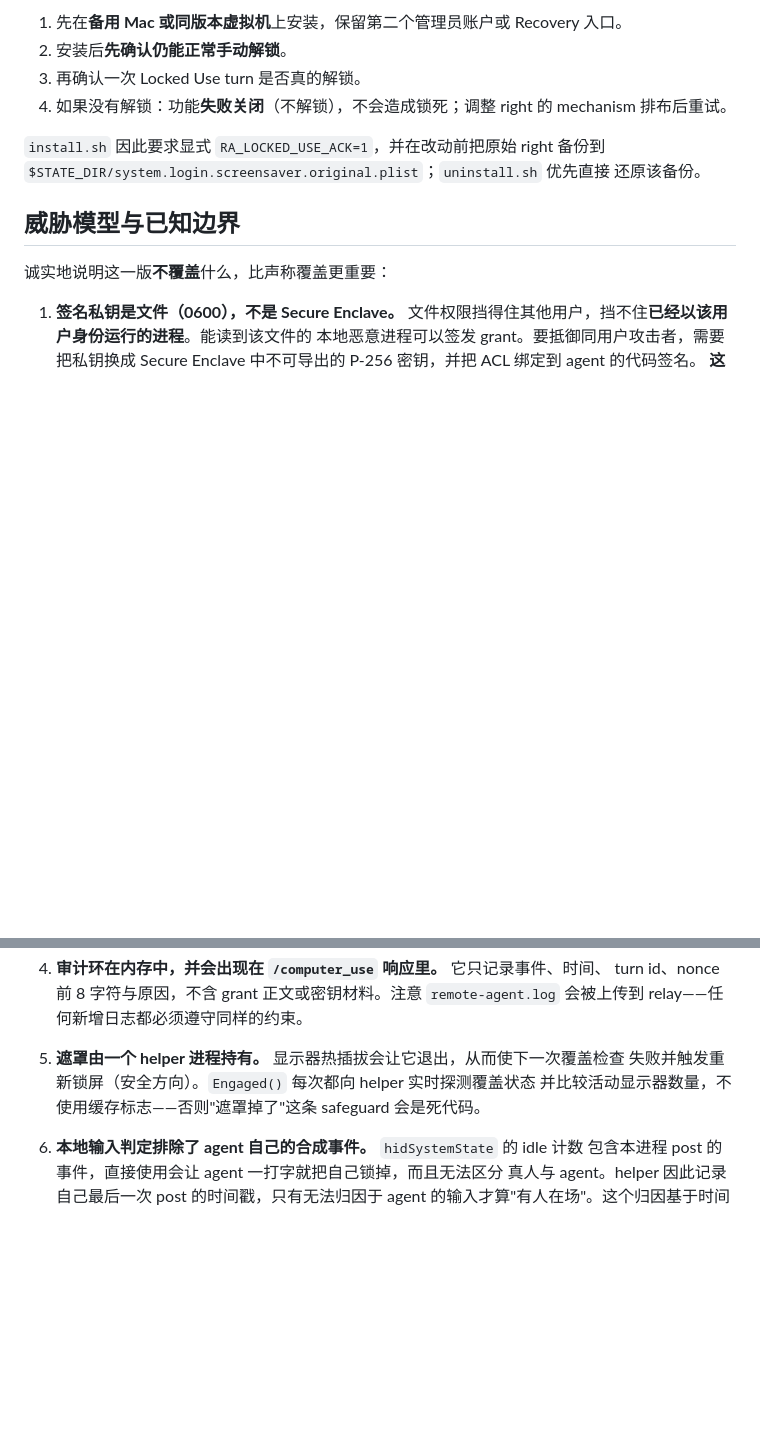
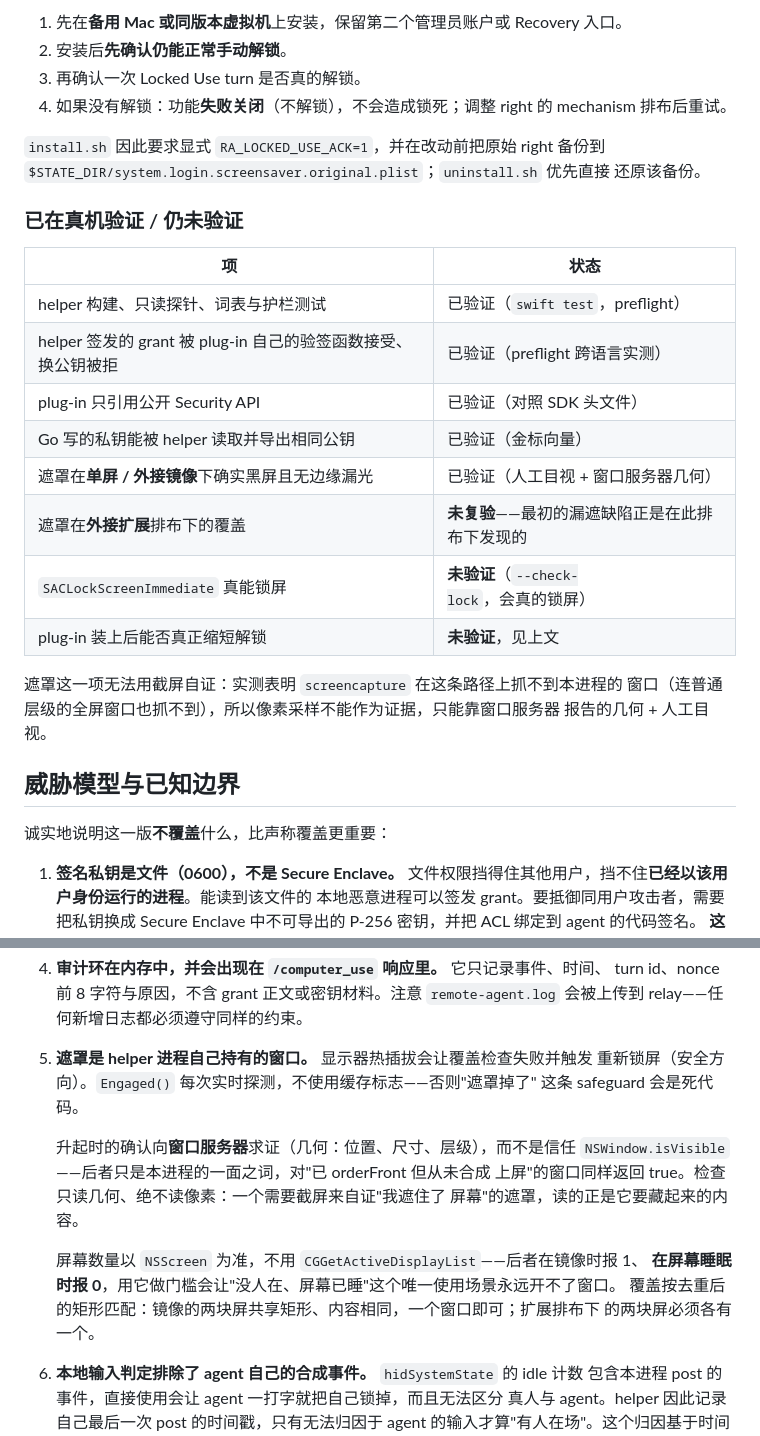
Before and after one commit to psyche08/remote-agent, a Markdown page: docs/computer-use-locked-user.md, 2 parts joined by grey strips. GitHub-like rendering; blank space fills up the shorter version.

Commit message:
docs: record what the shield verification did and did not establish
The unverified-items section listed the plug-in's unlock behaviour and
nothing else, which is no longer the honest picture: several things have
since been verified on a real Mac, and the shield picked up limits of
its own.

The table separates them. Notably the shield is confirmed on a single
display and on a mirrored external — by the window server's own geometry
plus a human looking at the screen — while the extended-desktop
arrangement is explicitly *not* re-verified, and that is the arrangement
the original uncovered-secondary-display defect was found in.

It also records why a screenshot is not evidence here: screencapture
does not capture this process's windows on this path, not even a
full-screen window at ordinary level, so pixel sampling proves nothing
either way. Someone reaching for it later should know that before
concluding the shield failed.

The threat-model note on the shield is updated to say what it now does:
confirm against the window server rather than trust isVisible, read
geometry and never pixels, and take the screen count from NSScreen —
CGGetActiveDisplayList reports 0 while displays are asleep, which is
exactly when Locked Use is supposed to work.

Co-Authored-By: Claude Opus 5 <noreply@anthropic.com>

```diff
--- a/docs/computer-use-locked-user.md
+++ b/docs/computer-use-locked-user.md
@@ -295,6 +295,23 @@ grant 能否真正缩短解锁流程，取决于该 right 的 mechanism 列表
 `$STATE_DIR/system.login.screensaver.original.plist`；`uninstall.sh` 优先直接
 还原该备份。
 
+### 已在真机验证 / 仍未验证
+
+| 项 | 状态 |
+|---|---|
+| helper 构建、只读探针、词表与护栏测试 | 已验证（`swift test`，preflight） |
+| helper 签发的 grant 被 plug-in 自己的验签函数接受、换公钥被拒 | 已验证（preflight 跨语言实测） |
+| plug-in 只引用公开 Security API | 已验证（对照 SDK 头文件） |
+| Go 写的私钥能被 helper 读取并导出相同公钥 | 已验证（金标向量） |
+| 遮罩在**单屏 / 外接镜像**下确实黑屏且无边缘漏光 | 已验证（人工目视 + 窗口服务器几何） |
+| 遮罩在**外接扩展**排布下的覆盖 | **未复验**——最初的漏遮缺陷正是在此排布下发现的 |
+| `SACLockScreenImmediate` 真能锁屏 | **未验证**（`--check-lock`，会真的锁屏） |
+| plug-in 装上后能否真正缩短解锁 | **未验证**，见上文 |
+
+遮罩这一项无法用截屏自证：实测表明 `screencapture` 在这条路径上抓不到本进程的
+窗口（连普通层级的全屏窗口也抓不到），所以像素采样不能作为证据，只能靠窗口服务器
+报告的几何 + 人工目视。
+
 ## 威胁模型与已知边界
 
 诚实地说明这一版**不覆盖**什么，比声称覆盖更重要：
@@ -321,9 +338,19 @@ grant 能否真正缩短解锁流程，取决于该 right 的 mechanism 列表
    turn id、nonce 前 8 字符与原因，不含 grant 正文或密钥材料。注意
    `remote-agent.log` 会被上传到 relay——任何新增日志都必须遵守同样的约束。
 
-5. **遮罩由一个 helper 进程持有。** 显示器热插拔会让它退出，从而使下一次覆盖检查
-   失败并触发重新锁屏（安全方向）。`Engaged()` 每次都向 helper 实时探测覆盖状态
-   并比较活动显示器数量，不使用缓存标志——否则"遮罩掉了"这条 safeguard 会是死代码。
+5. **遮罩是 helper 进程自己持有的窗口。** 显示器热插拔会让覆盖检查失败并触发
+   重新锁屏（安全方向）。`Engaged()` 每次实时探测，不使用缓存标志——否则"遮罩掉了"
+   这条 safeguard 会是死代码。
+
+   升起时的确认向**窗口服务器**求证（几何：位置、尺寸、层级），而不是信任
+   `NSWindow.isVisible`——后者只是本进程的一面之词，对"已 orderFront 但从未合成
+   上屏"的窗口同样返回 true。检查只读几何、绝不读像素：一个需要截屏来自证"我遮住了
+   屏幕"的遮罩，读的正是它要藏起来的内容。
+
+   屏幕数量以 `NSScreen` 为准，不用 `CGGetActiveDisplayList`——后者在镜像时报 1、
+   **在屏幕睡眠时报 0**，用它做门槛会让"没人在、屏幕已睡"这个唯一使用场景永远开不了窗口。
+   覆盖按去重后的矩形匹配：镜像的两块屏共享矩形、内容相同，一个窗口即可；扩展排布下
+   的两块屏必须各有一个。
 
 6. **本地输入判定排除了 agent 自己的合成事件。** `hidSystemState` 的 idle 计数
    包含本进程 post 的事件，直接使用会让 agent 一打字就把自己锁掉，而且无法区分
```
